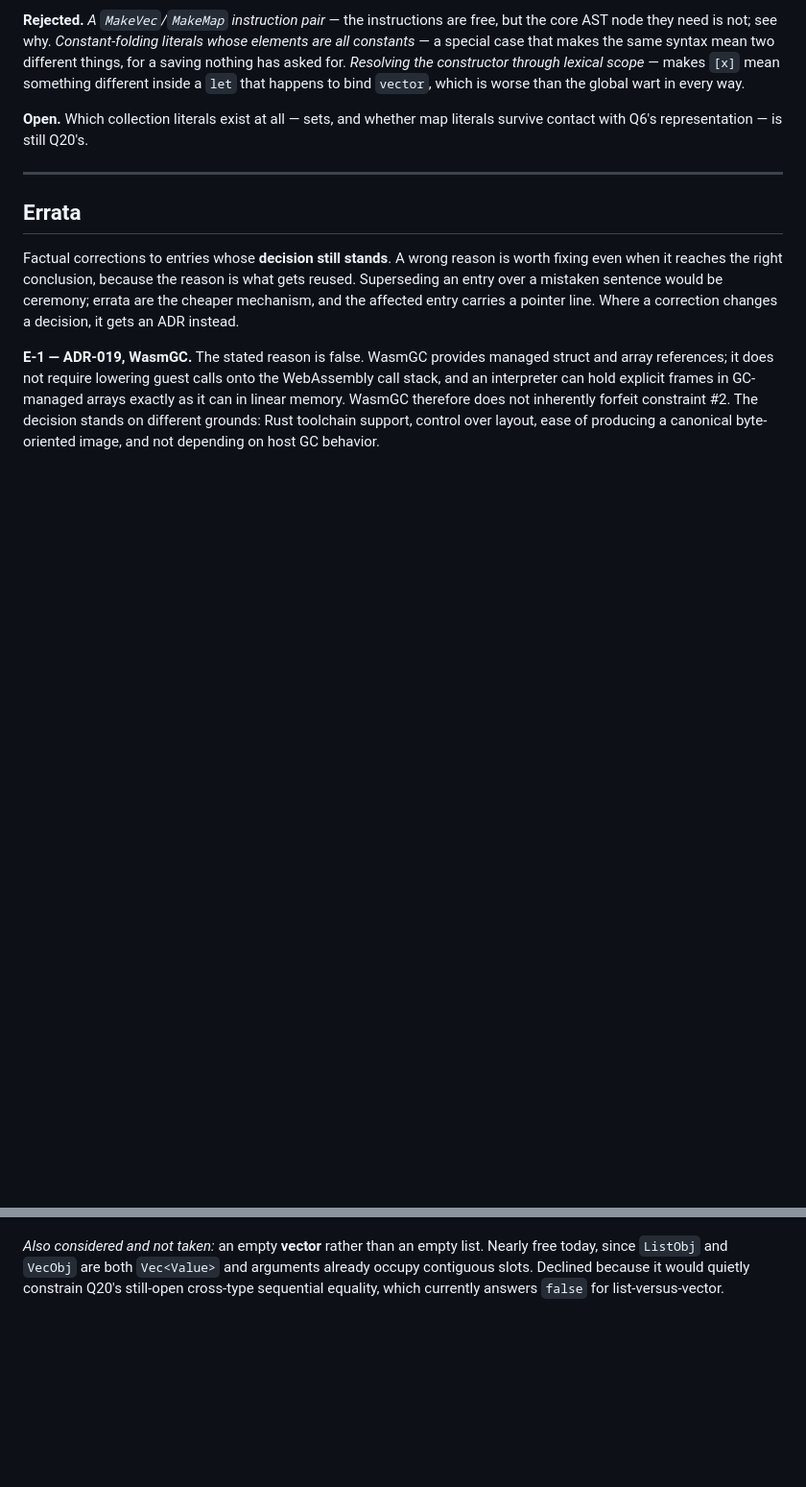
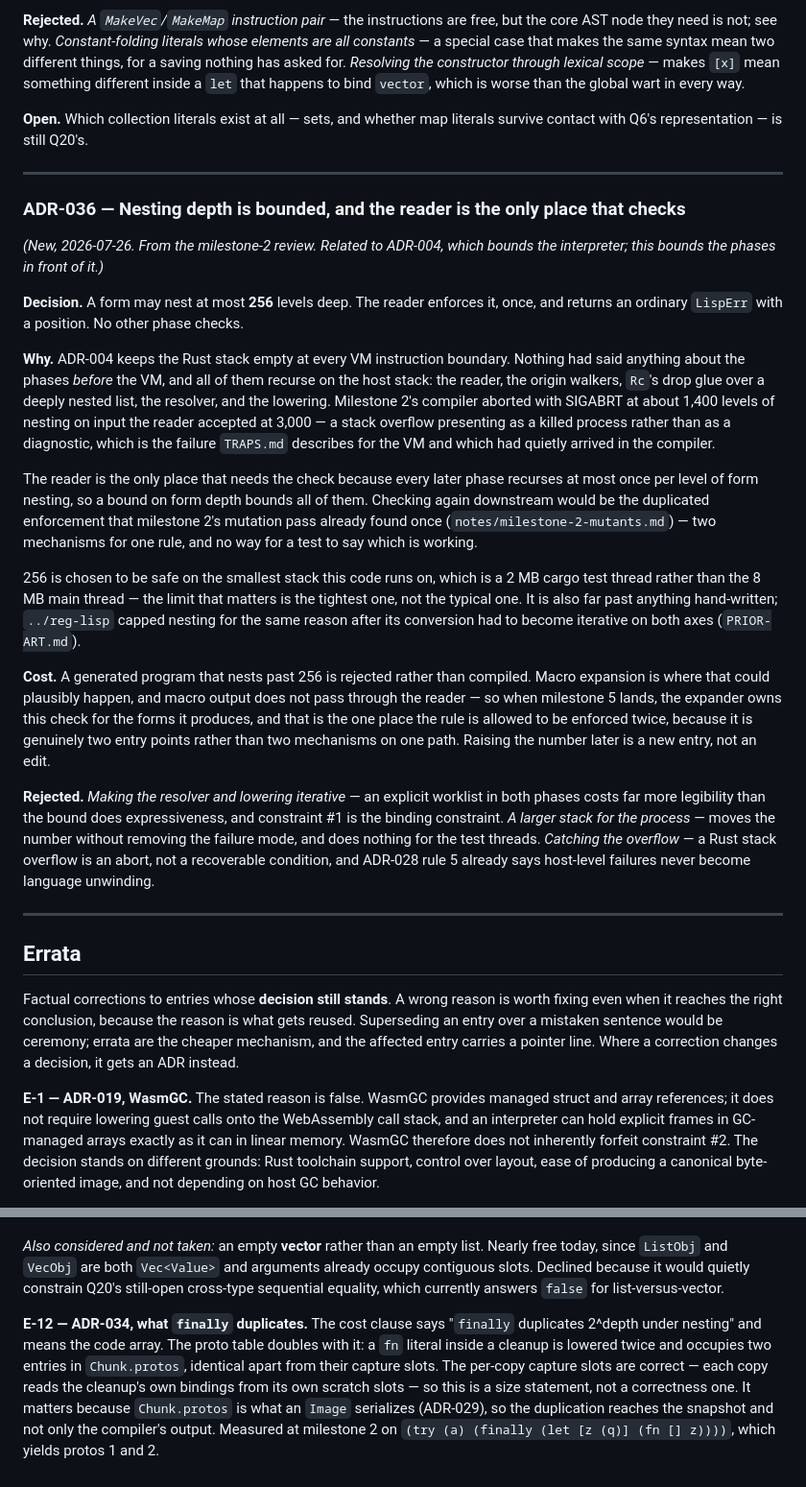
Before and after one commit to mparrett/apolisp, a Markdown page: docs/ADR.md, 2 parts joined by grey strips. Shown at 96% size. Drawn GitHub-style; blank space fills up the shorter version.

Commit message:
docs: ADR-036, E-12, and the two questions milestone 3 has to answer
From a fresh-context review of milestone 2.

ADR-036 bounds nesting depth at 256, checked once in the reader. ADR-004
keeps the Rust stack empty inside the VM and nothing had said anything
about the phases in front of it — the compiler aborted with SIGABRT at
~1,400 levels on input the reader accepted at 3,000. The reader is the
only place that checks, because every later phase recurses at most once
per level of form nesting; checking again downstream is the duplicated
enforcement the last mutation pass already caught once.

E-12 corrects ADR-034's cost clause: `finally` duplicates the proto table
as well as the code array, and `Chunk.protos` is what an Image
serializes, so the duplication reaches the snapshot.

Q24 and Q25 are milestone 3's, and both were invisible until the review
looked: a variadic callee's frame has no stated size when argc exceeds
its slot count, and nothing anywhere says what a primitive *is* or how it
is called.

TRAPS.md gains the `let`-bound self-recursive function, which compiles to
a global read and fails at run time pointing at the wrong place.

Co-Authored-By: Claude Opus 5 (1M context) <noreply@anthropic.com>

```diff
--- a/docs/ADR.md
+++ b/docs/ADR.md
@@ -1352,6 +1352,55 @@ survive contact with Q6's representation — is still Q20's.
 
 ---
 
+### ADR-036 — Nesting depth is bounded, and the reader is the only place that checks
+
+*(New, 2026-07-26. From the milestone-2 review. Related to ADR-004, which bounds
+the *interpreter*; this bounds the phases in front of it.)*
+
+**Decision.** A form may nest at most **256** levels deep. The reader enforces
+it, once, and returns an ordinary `LispErr` with a position. No other phase
+checks.
+
+**Why.** ADR-004 keeps the Rust stack empty at every VM instruction boundary.
+Nothing had said anything about the phases *before* the VM, and all of them
+recurse on the host stack: the reader, the origin walkers, `Rc`'s drop glue over
+a deeply nested list, the resolver, and the lowering. Milestone 2's compiler
+aborted with SIGABRT at about 1,400 levels of nesting on input the reader
+accepted at 3,000 — a stack overflow presenting as a killed process rather than
+as a diagnostic, which is the failure `TRAPS.md` describes for the VM and which
+had quietly arrived in the compiler.
+
+The reader is the only place that needs the check because every later phase
+recurses at most once per level of form nesting, so a bound on form depth bounds
+all of them. Checking again downstream would be the duplicated enforcement that
+milestone 2's mutation pass already found once
+(`notes/milestone-2-mutants.md`) — two mechanisms for one rule, and no way for a
+test to say which is working.
+
+256 is chosen to be safe on the smallest stack this code runs on, which is a
+2 MB cargo test thread rather than the 8 MB main thread — the limit that
+matters is the tightest one, not the typical one. It is also far past anything
+hand-written; `../reg-lisp` capped nesting for the same reason after its
+conversion had to become iterative on both axes (`PRIOR-ART.md`).
+
+**Cost.** A generated program that nests past 256 is rejected rather than
+compiled. Macro expansion is where that could plausibly happen, and macro output
+does not pass through the reader — so when milestone 5 lands, the expander owns
+this check for the forms it produces, and that is the one place the rule is
+allowed to be enforced twice, because it is genuinely two entry points rather
+than two mechanisms on one path. Raising the number later is a new entry, not an
+edit.
+
+**Rejected.** *Making the resolver and lowering iterative* — an explicit worklist
+in both phases costs far more legibility than the bound does expressiveness, and
+constraint #1 is the binding constraint. *A larger stack for the process* —
+moves the number without removing the failure mode, and does nothing for the test
+threads. *Catching the overflow* — a Rust stack overflow is an abort, not a
+recoverable condition, and ADR-028 rule 5 already says host-level failures never
+become language unwinding.
+
+---
+
 ## Errata
 
 Factual corrections to entries whose **decision still stands**. A wrong reason is
@@ -1459,3 +1508,14 @@ Nearly free today, since `ListObj` and `VecObj` are both `Vec<Value>` and
 arguments already occupy contiguous slots. Declined because it would quietly
 constrain Q20's still-open cross-type sequential equality, which currently
 answers `false` for list-versus-vector.
+
+**E-12 — ADR-034, what `finally` duplicates.** The cost clause says "`finally`
+duplicates 2^depth under nesting" and means the code array. The proto table
+doubles with it: a `fn` literal inside a cleanup is lowered twice and occupies
+two entries in `Chunk.protos`, identical apart from their capture slots. The
+per-copy capture slots are correct — each copy reads the cleanup's own bindings
+from its own scratch slots — so this is a size statement, not a correctness one.
+It matters because `Chunk.protos` is what an `Image` serializes (ADR-029), so
+the duplication reaches the snapshot and not only the compiler's output.
+Measured at milestone 2 on
+`(try (a) (finally (let [z (q)] (fn [] z))))`, which yields protos 1 and 2.
```
Also changed, not shown: docs/QUESTIONS.md (+28 -0 lines), docs/TRAPS.md (+9 -0 lines).
